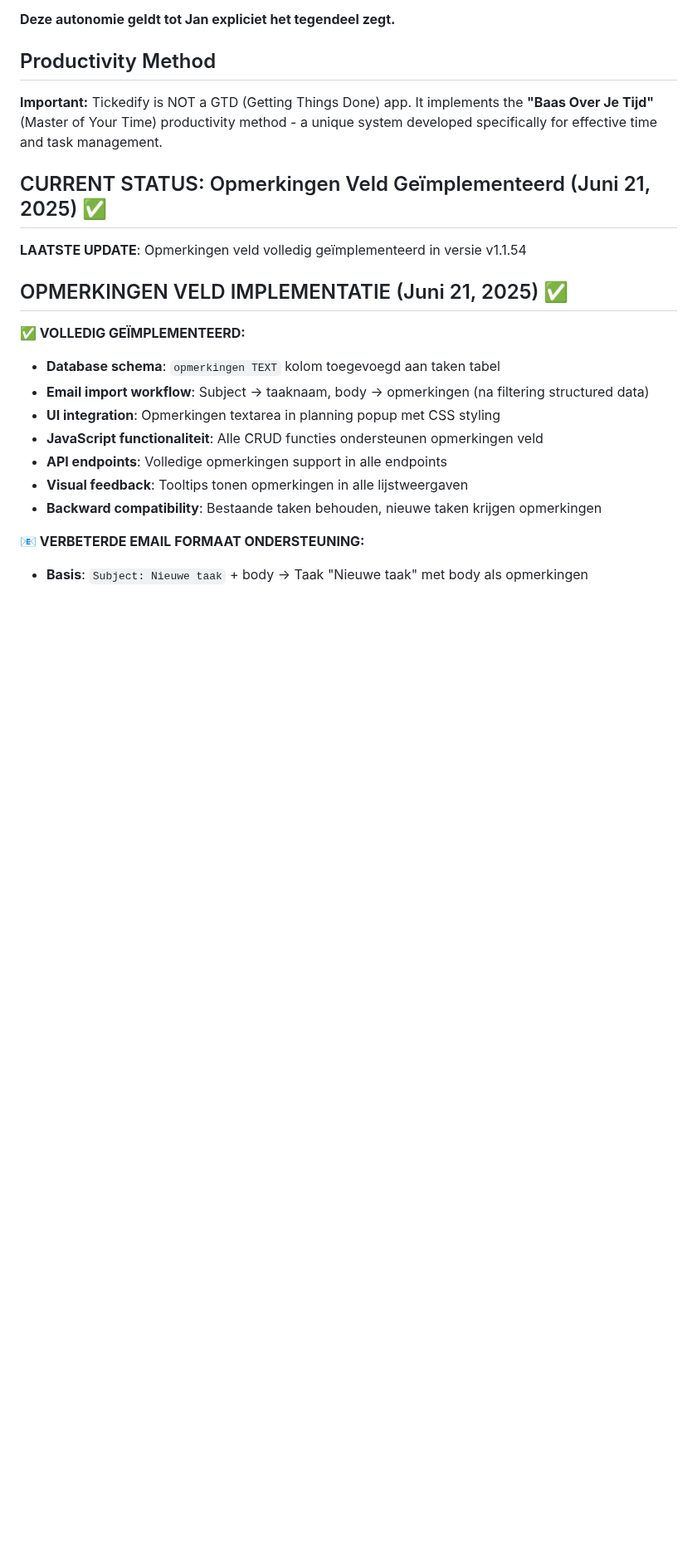
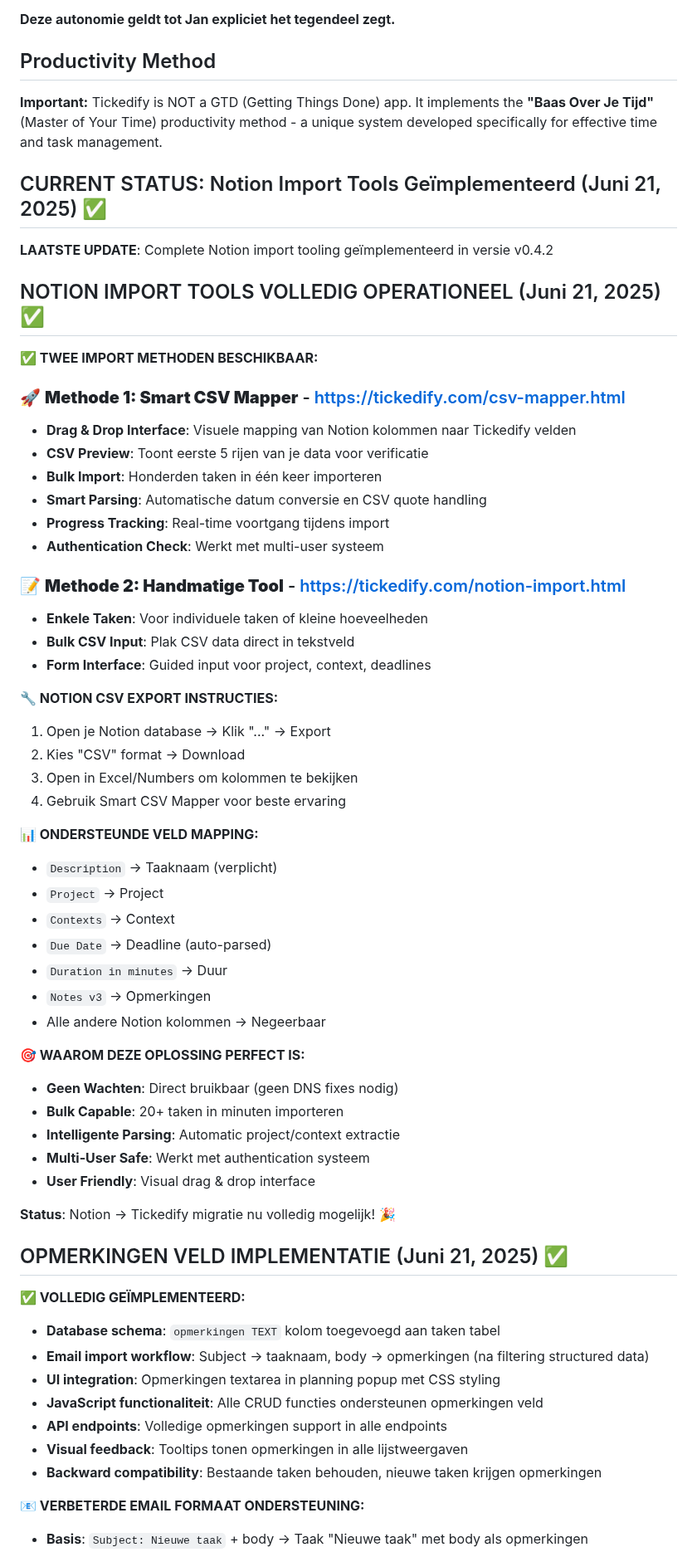
Before and after one commit to nrgiser71/tickedify, a Markdown page: CLAUDE.md, the part around the change. Shown at 83% size. GitHub-like rendering; blank space fills up the shorter version.

Commit message:
📚 Update CLAUDE.md - Document Notion import tools
- Added comprehensive documentation for CSV mapper tool
- Added instructions for both import methods
- Updated current status to reflect new functionality
- Clear step-by-step instructions for Notion CSV export
- Field mapping documentation

🤖 Generated with Claude Code

Co-Authored-By: Claude <noreply@anthropic.com>

```diff
--- a/CLAUDE.md
+++ b/CLAUDE.md
@@ -31,9 +31,50 @@
 ## Productivity Method
 **Important:** Tickedify is NOT a GTD (Getting Things Done) app. It implements the **"Baas Over Je Tijd"** (Master of Your Time) productivity method - a unique system developed specifically for effective time and task management.
 
-## CURRENT STATUS: Opmerkingen Veld Geïmplementeerd (Juni 21, 2025) ✅
+## CURRENT STATUS: Notion Import Tools Geïmplementeerd (Juni 21, 2025) ✅
 
-**LAATSTE UPDATE**: Opmerkingen veld volledig geïmplementeerd in versie v1.1.54
+**LAATSTE UPDATE**: Complete Notion import tooling geïmplementeerd in versie v0.4.2
+
+## NOTION IMPORT TOOLS VOLLEDIG OPERATIONEEL (Juni 21, 2025) ✅
+
+**✅ TWEE IMPORT METHODEN BESCHIKBAAR:**
+
+### 🚀 **Methode 1: Smart CSV Mapper** - https://tickedify.com/csv-mapper.html
+- **Drag & Drop Interface**: Visuele mapping van Notion kolommen naar Tickedify velden
+- **CSV Preview**: Toont eerste 5 rijen van je data voor verificatie
+- **Bulk Import**: Honderden taken in één keer importeren
+- **Smart Parsing**: Automatische datum conversie en CSV quote handling
+- **Progress Tracking**: Real-time voortgang tijdens import
+- **Authentication Check**: Werkt met multi-user systeem
+
+### 📝 **Methode 2: Handmatige Tool** - https://tickedify.com/notion-import.html
+- **Enkele Taken**: Voor individuele taken of kleine hoeveelheden
+- **Bulk CSV Input**: Plak CSV data direct in tekstveld
+- **Form Interface**: Guided input voor project, context, deadlines
+
+**🔧 NOTION CSV EXPORT INSTRUCTIES:**
+1. Open je Notion database → Klik "..." → Export
+2. Kies "CSV" format → Download
+3. Open in Excel/Numbers om kolommen te bekijken
+4. Gebruik Smart CSV Mapper voor beste ervaring
+
+**📊 ONDERSTEUNDE VELD MAPPING:**
+- `Description` → Taaknaam (verplicht)
+- `Project` → Project
+- `Contexts` → Context
+- `Due Date` → Deadline (auto-parsed)
+- `Duration in minutes` → Duur
+- `Notes v3` → Opmerkingen
+- Alle andere Notion kolommen → Negeerbaar
+
+**🎯 WAAROM DEZE OPLOSSING PERFECT IS:**
+- **Geen Wachten**: Direct bruikbaar (geen DNS fixes nodig)
+- **Bulk Capable**: 20+ taken in minuten importeren
+- **Intelligente Parsing**: Automatic project/context extractie
+- **Multi-User Safe**: Werkt met authentication systeem
+- **User Friendly**: Visual drag & drop interface
+
+**Status**: Notion → Tickedify migratie nu volledig mogelijk! 🎉
 
 ## OPMERKINGEN VELD IMPLEMENTATIE (Juni 21, 2025) ✅
 
```
